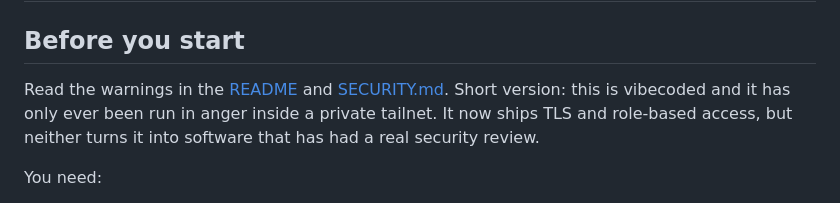
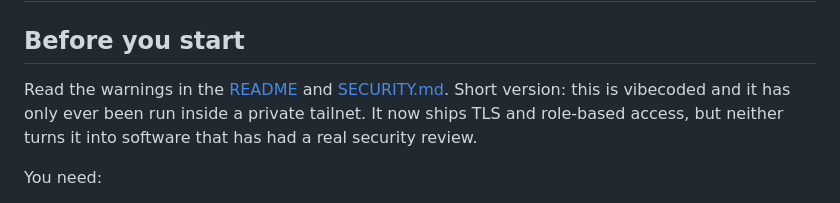
Before and after one commit to marrenia/azerothcore-webadmin, a Markdown page: docs/INSTALL.md, the part around the change. Rendered like a GitHub page.

Commit message:
Fix minor typo in INSTALL.md

```diff
--- a/docs/INSTALL.md
+++ b/docs/INSTALL.md
@@ -3,7 +3,7 @@
 ## Before you start
 
 Read the warnings in the [README](../README.md) and [SECURITY.md](SECURITY.md).
-Short version: this is vibecoded and it has only ever been run in anger inside a
+Short version: this is vibecoded and it has only ever been run inside a
 private tailnet. It now ships TLS and role-based access, but neither turns it
 into software that has had a real security review.
 
```
